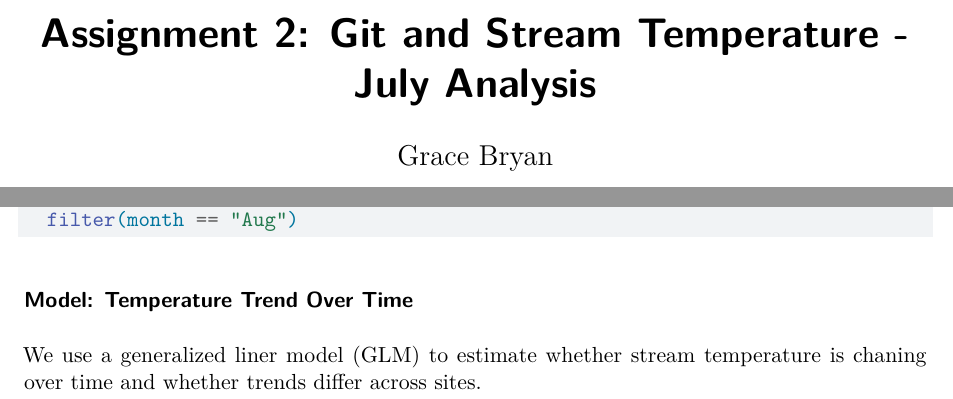
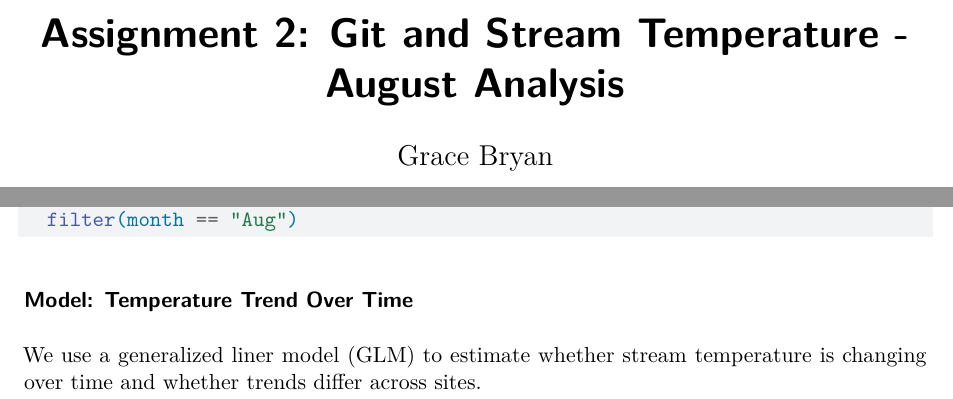
Before and after one commit to gracelbryan/ESM_262_HW2, a Quarto document (aug_analysis.qmd): two parts of page 1 of 3, joined at a grey line, cut so that both start at the same text. Rendered offline with R 4.5, knitr and Pandoc in place of Quarto, then LaTeX, with nearby package versions.

Commit message:
last edits

````diff
--- a/aug_analysis.qmd
+++ b/aug_analysis.qmd
@@ -1,5 +1,5 @@
 ---
-title: "Assignment 2: Git and Stream Temperature - July Analysis"
+title: "Assignment 2: Git and Stream Temperature - August Analysis"
 author: "Grace Bryan"
 date: "May 07, 2026"
 format: pdf
@@ -47,7 +47,7 @@ aug_data <- temp_data %>%
 
 ### **Model: Temperature Trend Over Time**
 
-We use a generalized liner model (GLM) to estimate whether stream temperature is chaning over time and whether trends differ across sites.
+We use a generalized liner model (GLM) to estimate whether stream temperature is changing over time and whether trends differ across sites.
 
 ```{r}
 aug_model <- glm(temp_C ~ year * site_no,
````
Also changed, not shown: HW2_Data.pdf, Summary.pdf (added), aug_analysis.pdf (added), july_analysis.pdf (added), aug_analysis.qmd (2 more changed lines).
